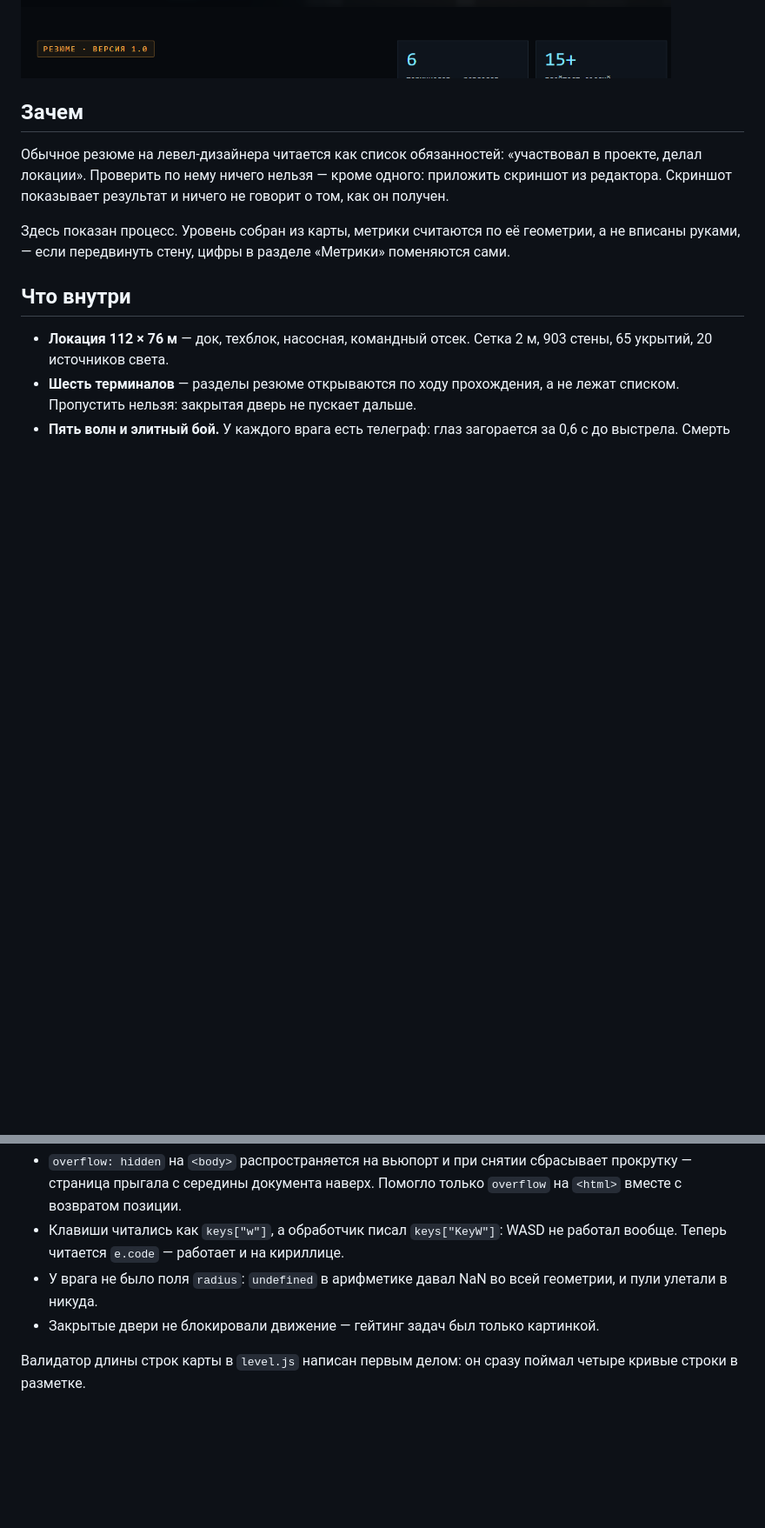
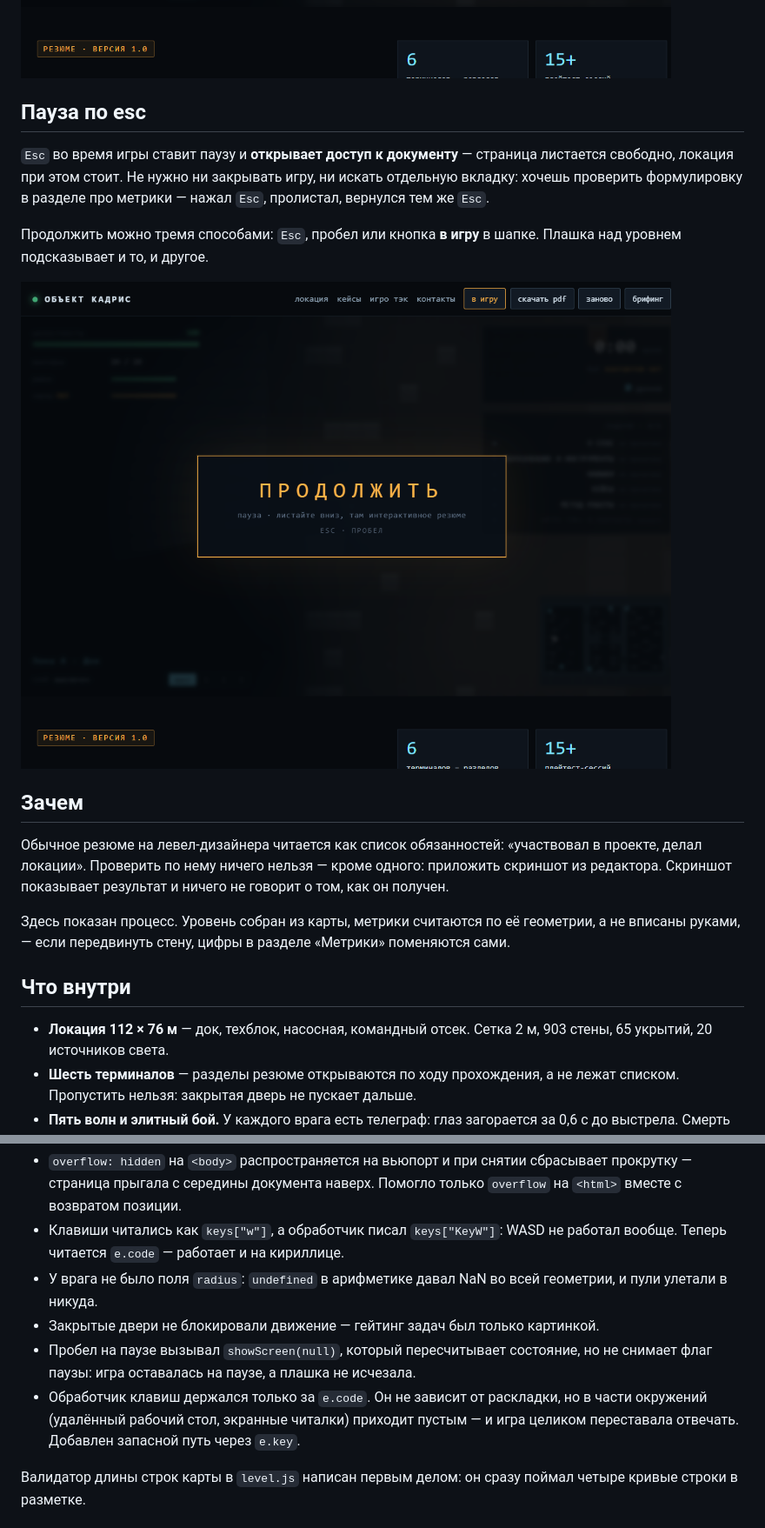
Before and after one commit to Kerarty/cv-igrotech, a Markdown page: README.md, 2 parts joined by grey strips. Shown at 87% size. Rendered like a GitHub page; blank space fills up the shorter version.

Commit message:
дописал README про паузу и разбор ввода

```diff
--- a/README.md
+++ b/README.md
@@ -26,6 +26,18 @@
   есть в верхней панели.
 
 ![Уровок заперт, пока открыт документ](assets/09-lock.png)
+
+## Пауза по esc
+
+`Esc` во время игры ставит паузу и **открывает доступ к документу** — страница
+листается свободно, локация при этом стоит. Не нужно ни закрывать игру, ни
+искать отдельную вкладку: хочешь проверить формулировку в разделе про
+метрики — нажал `Esc`, пролистал, вернулся тем же `Esc`.
+
+Продолжить можно тремя способами: `Esc`, пробел или кнопка **в игру** в шапке.
+Плашка над уровнем подсказывает и то, и другое.
+
+![Пауза по esc: страница листается, локация стоит](assets/10-pause.png)
 
 ## Зачем
 
@@ -158,6 +173,13 @@ python -m http.server 8777
 - У врага не было поля `radius`: `undefined` в арифметике давал NaN во всей
   геометрии, и пули улетали в никуда.
 - Закрытые двери не блокировали движение — гейтинг задач был только картинкой.
+- Пробел на паузе вызывал `showScreen(null)`, который пересчитывает
+  состояние, но не снимает флаг паузы: игра оставалась на паузе, а плашка
+  не исчезала.
+- Обработчик клавиш держался только за `e.code`. Он не зависит от раскладки,
+  но в части окружений (удалённый рабочий стол, экранные читалки) приходит
+  пустым — и игра целиком переставала отвечать. Добавлен запасной путь через
+  `e.key`.
 
 Валидатор длины строк карты в `level.js` написан первым делом: он сразу
 поймал четыре кривые строки в разметке.
```
Also changed, not shown: other parts of README.md (+4 -1 lines).
